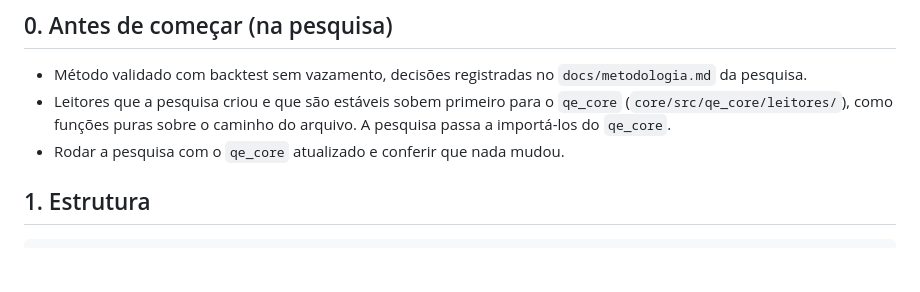
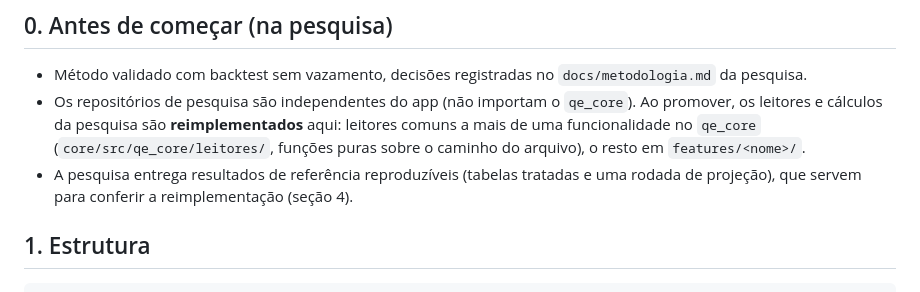
Before and after one commit to pimenta-arthur/quant-energia-app, a Markdown page: docs/nova_funcionalidade.md, the part around the change. Rendered like a GitHub page; blank space fills up the shorter version.

Commit message:
PLD horário: pesquisa independente do app; guia de promoção por reimplementação conferida
Co-Authored-By: Claude Opus 5.5 <noreply@anthropic.com>

````diff
--- a/docs/nova_funcionalidade.md
+++ b/docs/nova_funcionalidade.md
@@ -5,9 +5,11 @@ Padrão usado nas bandeiras tarifárias (pesquisa em `forecast-bandeiras-analyti
 
 ## 0. Antes de começar (na pesquisa)
 - Método validado com backtest sem vazamento, decisões registradas no `docs/metodologia.md` da pesquisa.
-- Leitores que a pesquisa criou e que são estáveis sobem primeiro para o `qe_core` (`core/src/qe_core/leitores/`),
-  como funções puras sobre o caminho do arquivo. A pesquisa passa a importá-los do `qe_core`.
-- Rodar a pesquisa com o `qe_core` atualizado e conferir que nada mudou.
+- Os repositórios de pesquisa são independentes do app (não importam o `qe_core`). Ao promover, os leitores
+  e cálculos da pesquisa são **reimplementados** aqui: leitores comuns a mais de uma funcionalidade no `qe_core`
+  (`core/src/qe_core/leitores/`, funções puras sobre o caminho do arquivo), o resto em `features/<nome>/`.
+- A pesquisa entrega resultados de referência reproduzíveis (tabelas tratadas e uma rodada de projeção), que
+  servem para conferir a reimplementação (seção 4).
 
 ## 1. Estrutura
 ```
````
Also changed, not shown: CLAUDE.md (+2 -2 lines).
